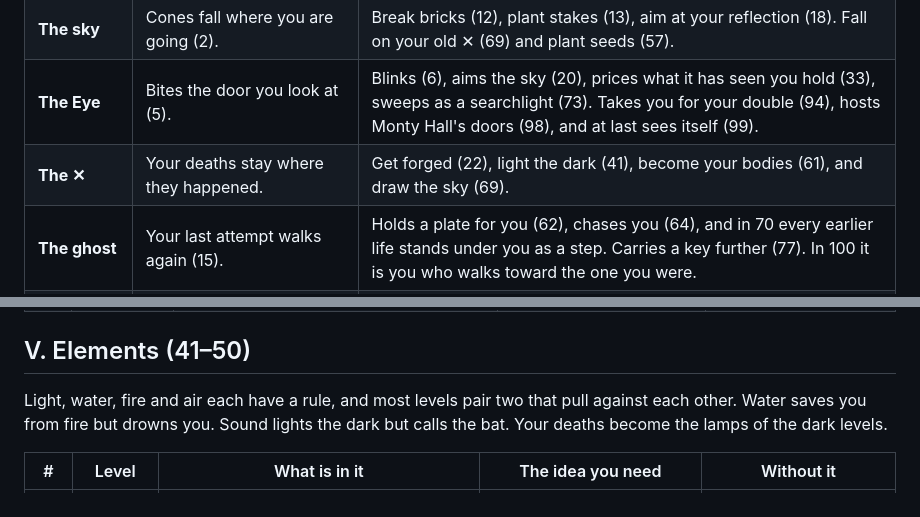
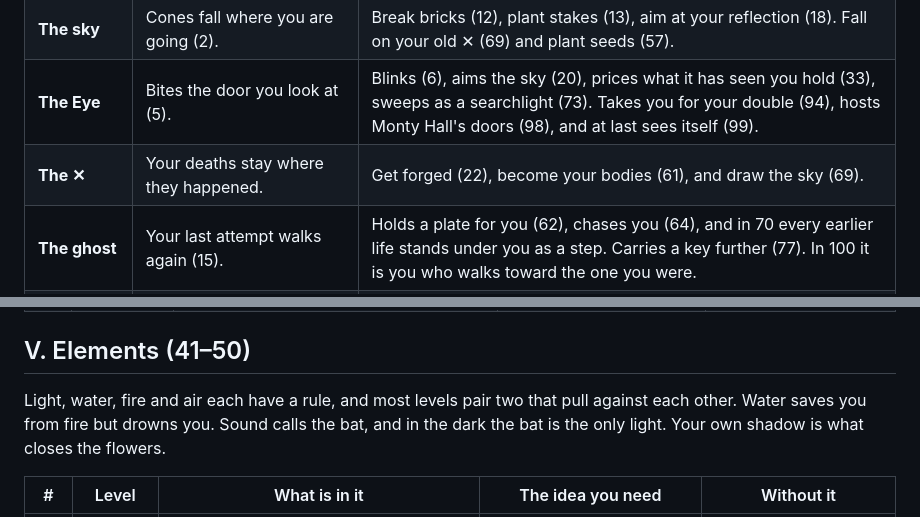
Before and after one commit to AlexW6385/predictable, a Markdown page: DESIGN.md, 2 parts joined by grey strips. Rendered like a GitHub page.

Commit message:
DESIGN: chapter V intro and the ✕ row follow the new 41 and 42

```diff
--- a/DESIGN.md
+++ b/DESIGN.md
@@ -104,7 +104,7 @@ These come back through the whole game, each time doing something new.
 | **The door** | Runs from whoever chases it, comes to whoever lets go (1). | Bites whoever looks at it (5), brings things with it (8), sleeps (9), is painted where it used to stand (27). Turns out to be alive (VI), halved (91) and frozen in time (92). In 100 you are the door. |
 | **The sky** | Cones fall where you are going (2). | Break bricks (12), plant stakes (13), aim at your reflection (18). Fall on your old ✕ (69) and plant seeds (57). |
 | **The Eye** | Bites the door you look at (5). | Blinks (6), aims the sky (20), prices what it has seen you hold (33), sweeps as a searchlight (73). Takes you for your double (94), hosts Monty Hall's doors (98), and at last sees itself (99). |
-| **The ✕** | Your deaths stay where they happened. | Get forged (22), light the dark (41), become your bodies (61), and draw the sky (69). |
+| **The ✕** | Your deaths stay where they happened. | Get forged (22), become your bodies (61), and draw the sky (69). |
 | **The ghost** | Your last attempt walks again (15). | Holds a plate for you (62), chases you (64), and in 70 every earlier life stands under you as a step. Carries a key further (77). In 100 it is you who walks toward the one you were. |
 | **The entrance** | Every level starts in front of the open door you came in by. | Usually scenery. In 7 it is the way out; in 100 the one you were goes home to it. |
 
@@ -193,7 +193,7 @@ Numbers start to matter. Keys and coins weigh something, a seesaw throws whateve
 
 ## V. Elements (41–50)
 
-Light, water, fire and air each have a rule, and most levels pair two that pull against each other. Water saves you from fire but drowns you. Sound lights the dark but calls the bat. Your deaths become the lamps of the dark levels.
+Light, water, fire and air each have a rule, and most levels pair two that pull against each other. Water saves you from fire but drowns you. Sound calls the bat, and in the dark the bat is the only light. Your own shadow is what closes the flowers.
 
 | # | Level | What is in it | The idea you need | Without it |
 | --- | --- | --- | --- | --- |
```
